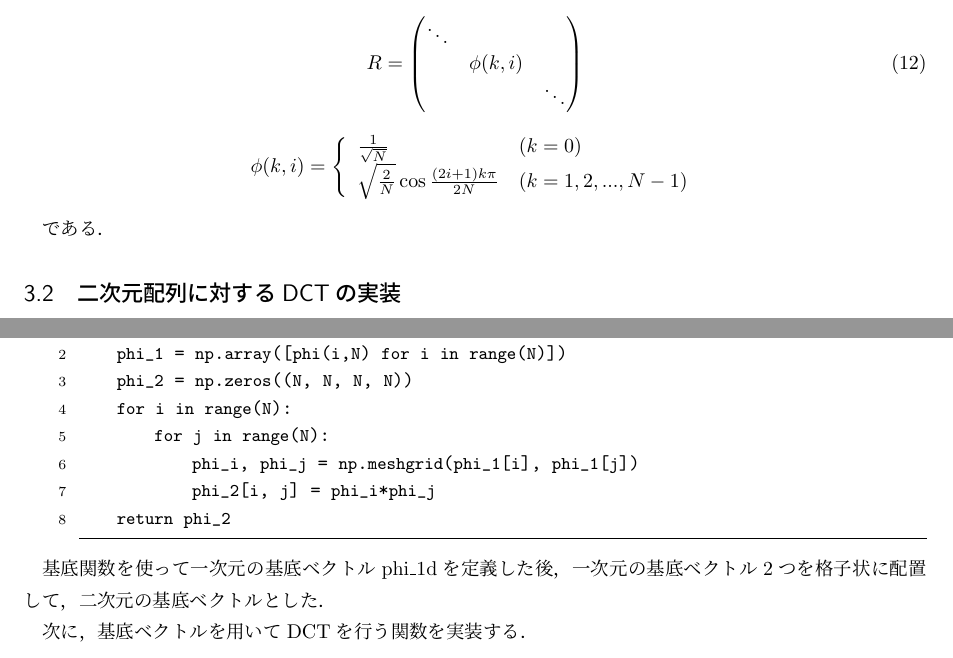
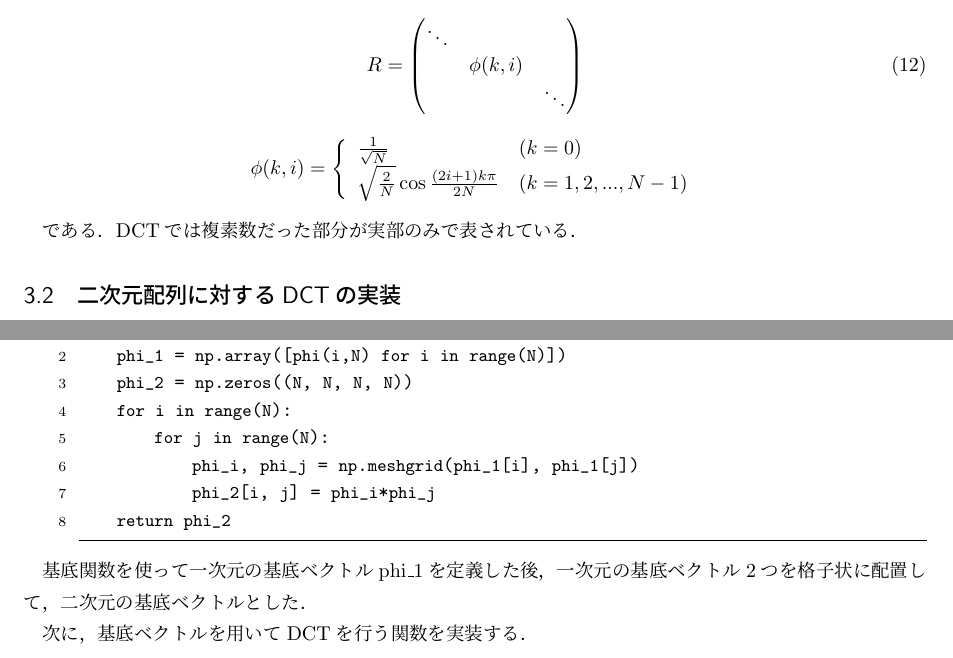
Before and after one commit to kyawaway/fourier-report, a LaTeX document (report/dct.tex): two parts of pages 4 and 5 of 9, joined at a grey line, cut so that both start at the same text. Compiled offline with upLaTeX and dvipdfmx.

Commit message:
fix miss

```diff
--- a/report/dct.tex
+++ b/report/dct.tex
@@ -219,7 +219,7 @@ DTCの行列表示$R$は，
 \right.
 \end{displaymath}
 
-である．
+である．DCTでは複素数だった部分が実部のみで表されている．
 
 \subsection{二次元配列に対するDCTの実装}
 
@@ -252,7 +252,7 @@ def base(N):
 \end{lstlisting}
 
 
-基底関数を使って一次元の基底ベクトルphi\_1dを定義した後，一次元の基底ベクトル2つを格子状に配置して，二次元の基底ベクトルとした．
+基底関数を使って一次元の基底ベクトルphi\_1を定義した後，一次元の基底ベクトル2つを格子状に配置して，二次元の基底ベクトルとした．
 
 次に，基底ベクトルを用いてDCTを行う関数を実装する．
 
```
Also changed, not shown: report/dct.pdf.
